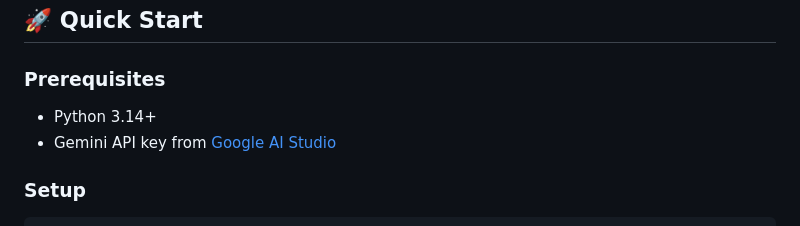
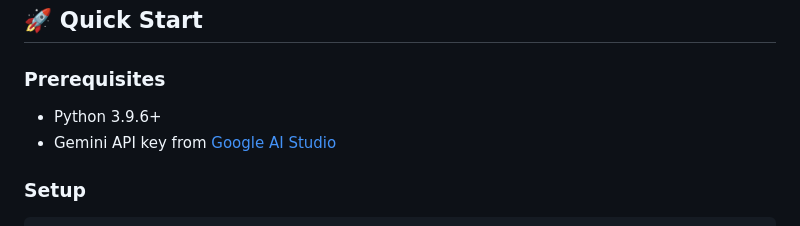
Before and after one commit to JaveriaBaloch/AI-Chatbot-Challenge, a Markdown page: README.md, the part around the change. Rendered like a GitHub page.

```diff
--- a/README.md
+++ b/README.md
@@ -7,7 +7,7 @@ A sophisticated multiagent orchestration system for healthcare that routes patie
 ## 🚀 Quick Start
 
 ### Prerequisites
-- Python 3.14+
+- Python 3.9.6+
 - Gemini API key from [Google AI Studio](https://aistudio.google.com/apikey)
 
 ### Setup
```
